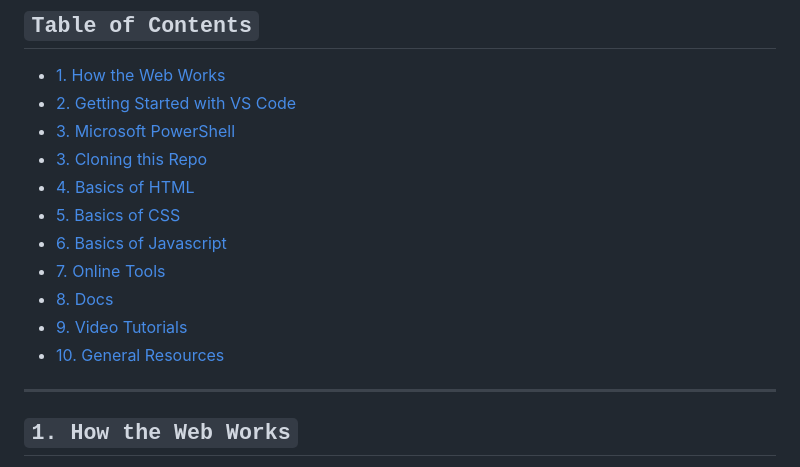
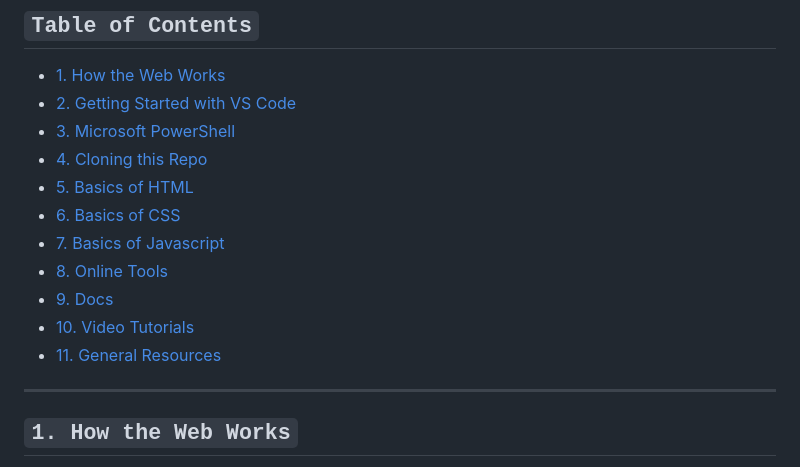
Before and after one commit to jadebono/DLT5141, a Markdown page: README.md, the part around the change. GitHub-like rendering.

Commit message:
fixed an issue with main toc

```diff
--- a/README.md
+++ b/README.md
@@ -7,14 +7,14 @@
 - [1. How the Web Works](#1-how-the-web-works)
 - [2. Getting Started with VS Code](#2-getting-started-with-vs-code)
 - [3. Microsoft PowerShell](#3-microsoft-powershell)
-- [3. Cloning this Repo](#3-cloning-this-repo)
-- [4. Basics of HTML](#4-basics-of-html)
-- [5. Basics of CSS](#5-basics-of-css)
-- [6. Basics of Javascript](#6-basics-of-javascript)
-- [7. Online Tools](#7-online-tools)
-- [8. Docs](#8-docs)
-- [9. Video Tutorials](#9-video-tutorials)
-- [10. General Resources](#10-general-resources)
+- [4. Cloning this Repo](#4-cloning-this-repo)
+- [5. Basics of HTML](#5-basics-of-html)
+- [6. Basics of CSS](#6-basics-of-css)
+- [7. Basics of Javascript](#7-basics-of-javascript)
+- [8. Online Tools](#8-online-tools)
+- [9. Docs](#9-docs)
+- [10. Video Tutorials](#10-video-tutorials)
+- [11. General Resources](#11-general-resources)
 
 ---
 
```
